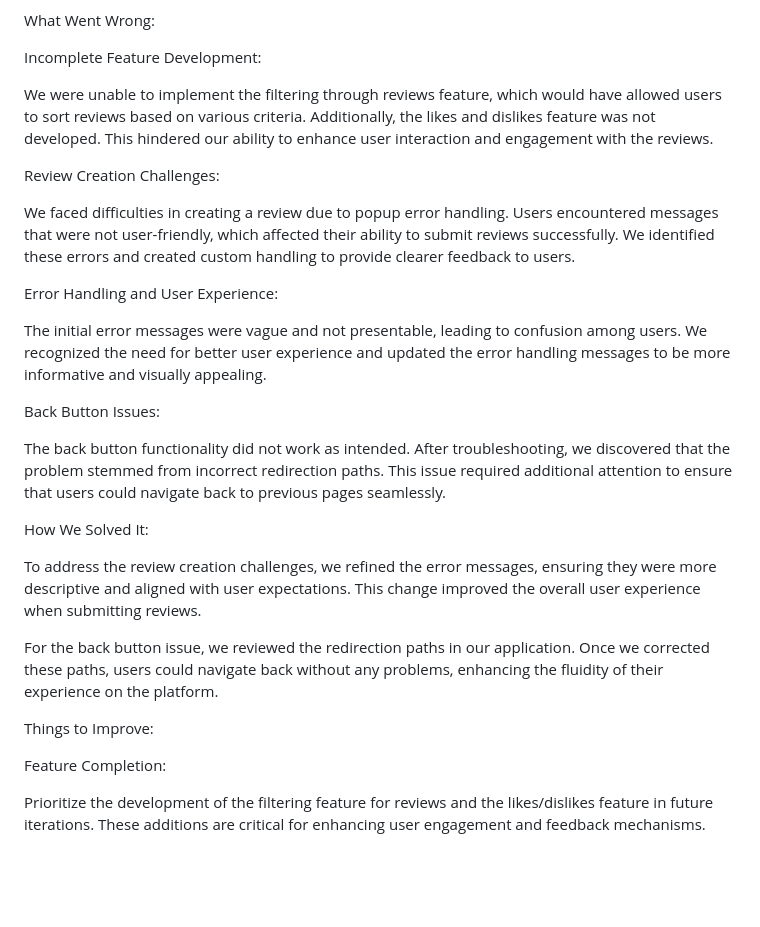
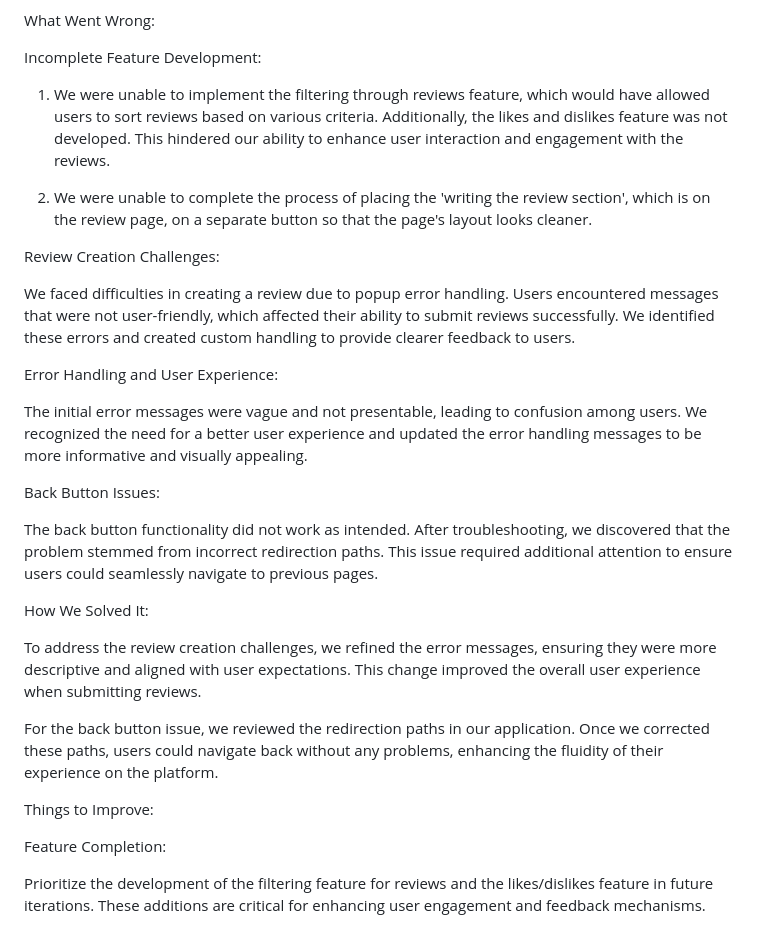
Before and after one commit to himatsingh8888/cmpt276, a Markdown page: README.md, the part around the change. Rendered like a GitHub page; blank space fills up the shorter version.

```diff
--- a/README.md
+++ b/README.md
@@ -16,7 +16,9 @@ What Went Wrong:
 
 Incomplete Feature Development:
 
-We were unable to implement the filtering through reviews feature, which would have allowed users to sort reviews based on various criteria. Additionally, the likes and dislikes feature was not developed. This hindered our ability to enhance user interaction and engagement with the reviews.
+1) We were unable to implement the filtering through reviews feature, which would have allowed users to sort reviews based on various criteria. Additionally, the likes and dislikes feature was not developed. This hindered our ability to enhance user interaction and engagement with the reviews.
+
+2) We were unable to complete the process of placing the 'writing the review section', which is on the review page, on a separate button so that the page's layout looks cleaner.
 
 Review Creation Challenges:
 
@@ -24,11 +26,11 @@ We faced difficulties in creating a review due to popup error handling. Users en
 
 Error Handling and User Experience:
 
-The initial error messages were vague and not presentable, leading to confusion among users. We recognized the need for better user experience and updated the error handling messages to be more informative and visually appealing.
+The initial error messages were vague and not presentable, leading to confusion among users. We recognized the need for a better user experience and updated the error handling messages to be more informative and visually appealing.
 
 Back Button Issues:
 
-The back button functionality did not work as intended. After troubleshooting, we discovered that the problem stemmed from incorrect redirection paths. This issue required additional attention to ensure that users could navigate back to previous pages seamlessly.
+The back button functionality did not work as intended. After troubleshooting, we discovered that the problem stemmed from incorrect redirection paths. This issue required additional attention to ensure users could seamlessly navigate to previous pages.
 
 How We Solved It:
 
@@ -37,6 +39,7 @@ To address the review creation challenges, we refined the error messages, ensuri
 For the back button issue, we reviewed the redirection paths in our application. Once we corrected these paths, users could navigate back without any problems, enhancing the fluidity of their experience on the platform.
 
 Things to Improve:
+
 
 Feature Completion:
 
```
